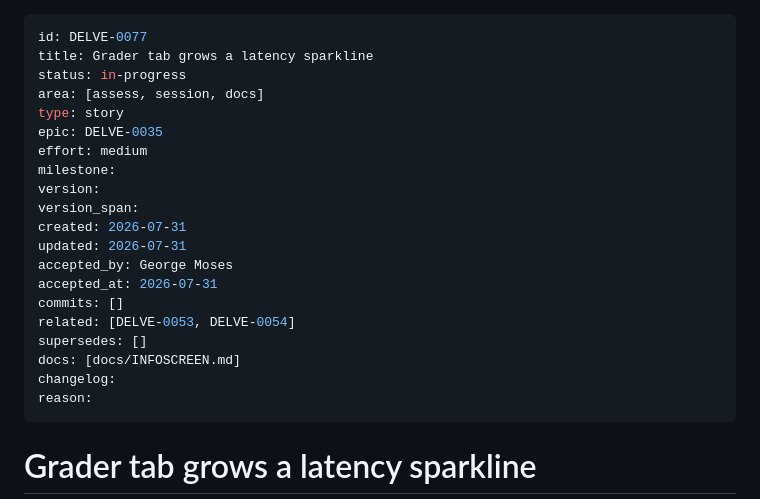
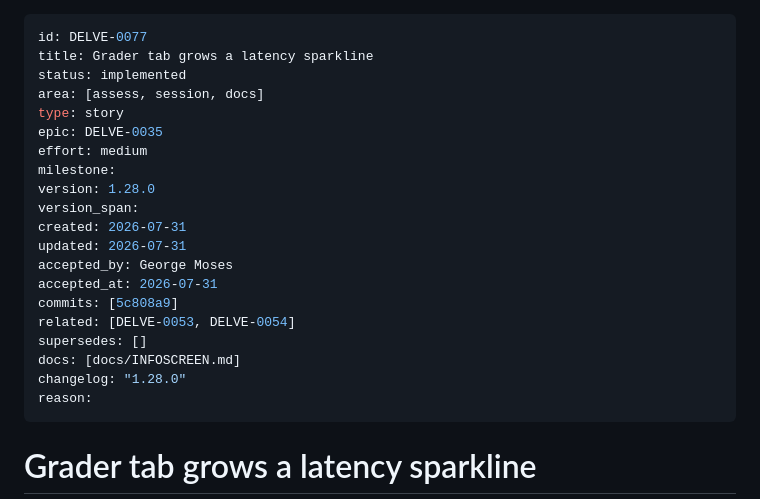
Before and after one commit to mo6/delve, a Markdown page: issues/archive/DELVE-0077-grader-latency-sparkline.md, the part around the change. Rendered like a GitHub page.

```diff
--- a/issues/DELVE-0077-grader-latency-sparkline.md
+++ b/issues/archive/DELVE-0077-grader-latency-sparkline.md
@@ -1,23 +1,23 @@
 ---
 id: DELVE-0077
 title: Grader tab grows a latency sparkline
-status: in-progress
+status: implemented
 area: [assess, session, docs]
 type: story
 epic: DELVE-0035
 effort: medium
 milestone:
-version:
+version: 1.28.0
 version_span:
 created: 2026-07-31
 updated: 2026-07-31
 accepted_by: George Moses
 accepted_at: 2026-07-31
-commits: []
+commits: [5c808a9]
 related: [DELVE-0053, DELVE-0054]
 supersedes: []
 docs: [docs/INFOSCREEN.md]
-changelog:
+changelog: "1.28.0"
 reason:
 ---
 
```
Also changed, not shown: issues/README.md (+1 -1 lines).
